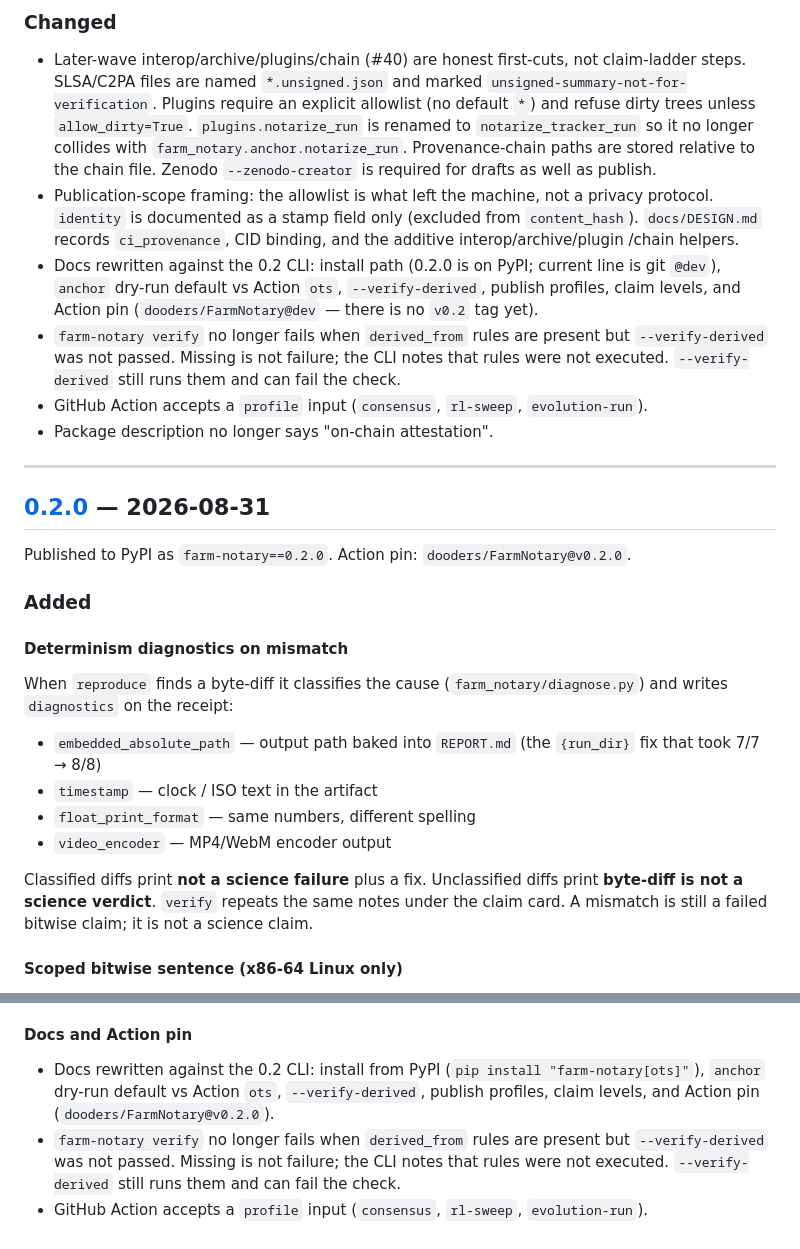
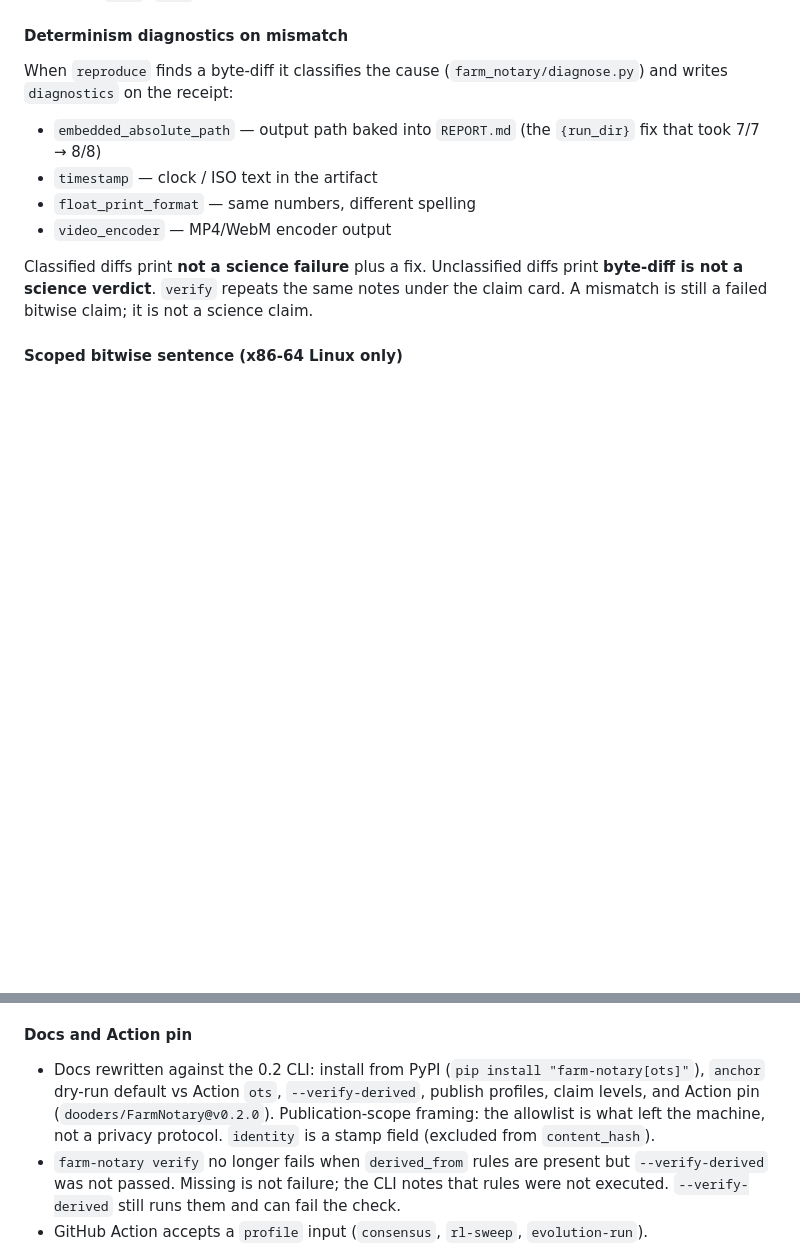
Before and after one commit to Dooders/FarmNotary, a Markdown page: CHANGELOG.md, 2 parts joined by grey strips. Rendered like a GitHub page; blank space fills up the shorter version.

```diff
--- a/CHANGELOG.md
+++ b/CHANGELOG.md
@@ -79,37 +34,3 @@ The current release is **0.2.0**.
-### Changed
-
-- Later-wave interop/archive/plugins/chain (#40) are honest first-cuts, not
-  claim-ladder steps. SLSA/C2PA files are named `*.unsigned.json` and marked
-  `unsigned-summary-not-for-verification`. Plugins require an explicit
-  allowlist (no default `*`) and refuse dirty trees unless `allow_dirty=True`.
-  `plugins.notarize_run` is renamed to `notarize_tracker_run` so it no longer
-  collides with `farm_notary.anchor.notarize_run`. Provenance-chain paths are
-  stored relative to the chain file. Zenodo `--zenodo-creator` is required
-  for drafts as well as publish.
-- Publication-scope framing: the allowlist is what left the machine, not
-  a privacy protocol. `identity` is documented as a stamp field only
-  (excluded from `content_hash`). `docs/DESIGN.md` records
-  `ci_provenance`, CID binding, and the additive interop/archive/plugin
-  /chain helpers.
-- Docs rewritten against the 0.2 CLI: install path (0.2.0 is on PyPI; current
-  line is git `@dev`), `anchor` dry-run default vs Action `ots`,
-  `--verify-derived`, publish profiles, claim levels, and Action pin
-  (`dooders/FarmNotary@dev` — there is no `v0.2` tag yet).
-- `farm-notary verify` no longer fails when `derived_from` rules are present
-  but `--verify-derived` was not passed. Missing is not failure; the CLI
-  notes that rules were not executed. `--verify-derived` still runs them
-  and can fail the check.
-- GitHub Action accepts a `profile` input (`consensus`, `rl-sweep`,
-  `evolution-run`).
-- Package description no longer says "on-chain attestation".
-
----
-
-## [0.2.0] — 2026-08-31
-
-Published to PyPI as `farm-notary==0.2.0`. Action pin: `dooders/FarmNotary@v0.2.0`.
-
-### Added
 
 #### Determinism diagnostics on mismatch
 
@@ -317,7 +243,9 @@ receipts now record the `--ignore` globs so the scoped claim can list them.
 - Docs rewritten against the 0.2 CLI: install from PyPI
   (`pip install "farm-notary[ots]"`), `anchor` dry-run default vs Action
   `ots`, `--verify-derived`, publish profiles, claim levels, and Action
-  pin (`dooders/FarmNotary@v0.2.0`).
+  pin (`dooders/FarmNotary@v0.2.0`). Publication-scope framing: the
+  allowlist is what left the machine, not a privacy protocol. `identity`
+  is a stamp field (excluded from `content_hash`).
 - `farm-notary verify` no longer fails when `derived_from` rules are present
   but `--verify-derived` was not passed. Missing is not failure; the CLI
   notes that rules were not executed. `--verify-derived` still runs them
```
Also changed, not shown: other parts of CHANGELOG.md (+19 -59 lines).
